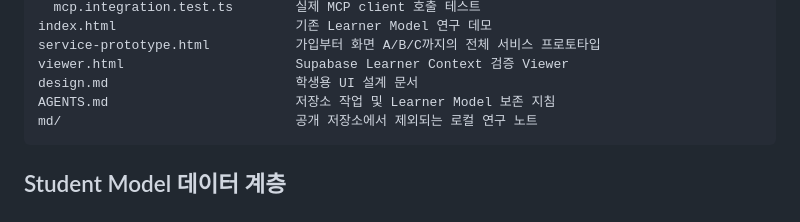
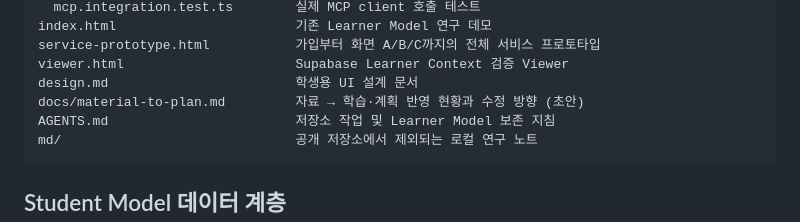
Before and after one commit to grantpaik100-lgtm/metastudy, a Markdown page: README.md, the part around the change. Rendered like a GitHub page.

````diff
--- a/README.md
+++ b/README.md
@@ -33,6 +33,7 @@ index.html                       기존 Learner Model 연구 데모
 service-prototype.html           가입부터 화면 A/B/C까지의 전체 서비스 프로토타입
 viewer.html                      Supabase Learner Context 검증 Viewer
 design.md                        학생용 UI 설계 문서
+docs/material-to-plan.md         자료 → 학습·계획 반영 현황과 수정 방향 (초안)
 AGENTS.md                        저장소 작업 및 Learner Model 보존 지침
 md/                              공개 저장소에서 제외되는 로컬 연구 노트
 ```
````
Also changed, not shown: docs/material-to-plan.md (added, +192 -0 lines).
